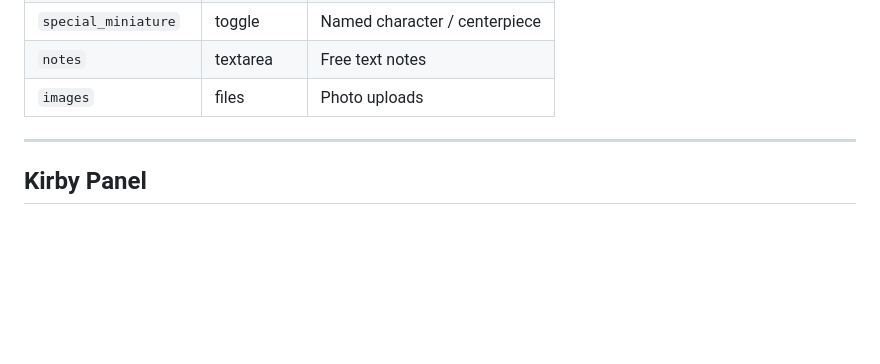
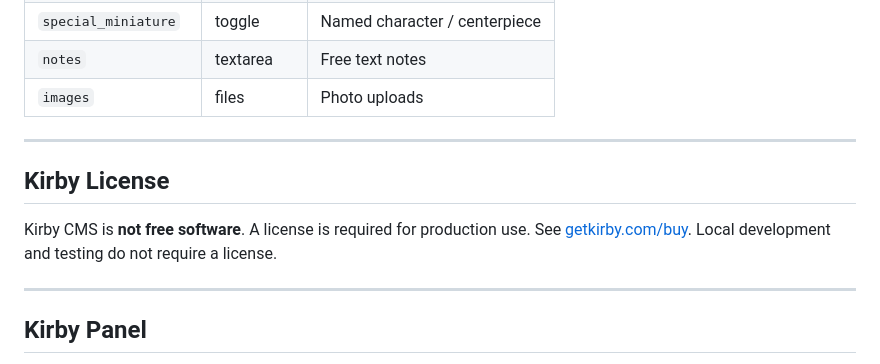
Before and after one commit to HENNIROCKS/hobbylog, a Markdown page: README.md, the part around the change. Rendered like a GitHub page; blank space fills up the shorter version.

Commit message:
Kirby license note added to README

```diff
--- a/README.md
+++ b/README.md
@@ -172,6 +172,12 @@ Each content page has a `miniatures` structure field with these per-miniature fi
 
 ---
 
+## Kirby License
+
+Kirby CMS is **not free software**. A license is required for production use. See [getkirby.com/buy](https://getkirby.com/buy). Local development and testing do not require a license.
+
+---
+
 ## Kirby Panel
 
 Blueprints live in `site/blueprints/` (native Kirby location). Content can be managed and previewed via the Kirby panel at any time (`http://localhost:8000/panel`).
```
